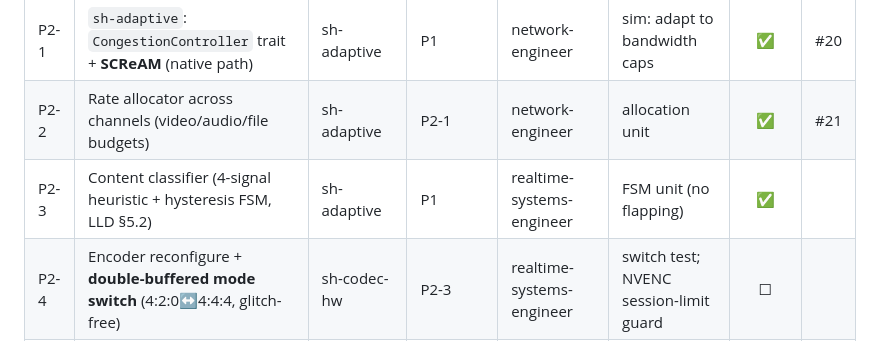
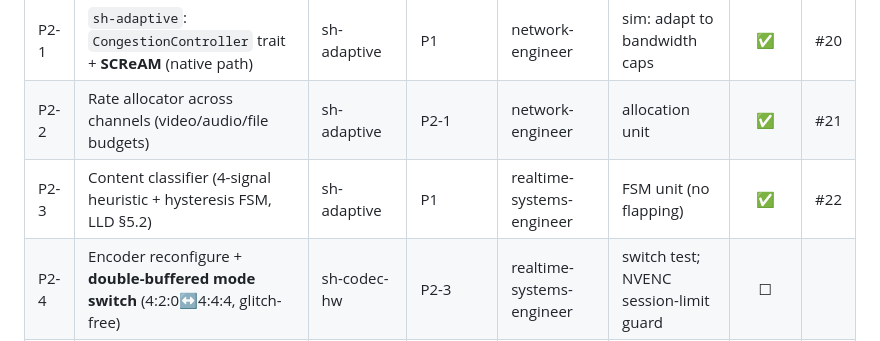
Before and after one commit to zoza1982/streamhaul, a Markdown page: IMPLEMENTATION_PLAN.md, the part around the change. GitHub-like rendering.

Commit message:
docs(adaptive): fill P2-3 PR link in tracker (#22)
Co-Authored-By: Claude Opus 4.8 (1M context) <noreply@anthropic.com>

```diff
--- a/IMPLEMENTATION_PLAN.md
+++ b/IMPLEMENTATION_PLAN.md
@@ -108,7 +108,7 @@ completes a task (one task ≈ one PR). It is the source of truth for "what's do
 |----|------|--------|---------|-------|-------|:------:|----|
 | P2-1 | `sh-adaptive`: `CongestionController` trait + **SCReAM** (native path) | sh-adaptive | P1 | network-engineer | sim: adapt to bandwidth caps | ✅ | #20 |
 | P2-2 | Rate allocator across channels (video/audio/file budgets) | sh-adaptive | P2-1 | network-engineer | allocation unit | ✅ | #21 |
-| P2-3 | Content classifier (4-signal heuristic + hysteresis FSM, LLD §5.2) | sh-adaptive | P1 | realtime-systems-engineer | FSM unit (no flapping) | ✅ | |
+| P2-3 | Content classifier (4-signal heuristic + hysteresis FSM, LLD §5.2) | sh-adaptive | P1 | realtime-systems-engineer | FSM unit (no flapping) | ✅ | #22 |
 | P2-4 | Encoder reconfigure + **double-buffered mode switch** (4:2:0↔4:4:4, glitch-free) | sh-codec-hw | P2-3 | realtime-systems-engineer | switch test; NVENC session-limit guard | ☐ | |
 | P2-5 | HEVC enable (commercial build feature flag) + codec negotiation/degradation ladder (ADR-0004) | sh-codec-hw, sh-protocol | P0-7 | realtime-systems-engineer | negotiation matrix | ☐ | |
 | P2-6 | Loss recovery: rolling intra-refresh + adaptive FEC + selective NACK + forced IDR (LLD §4.4) | sh-adaptive, sh-protocol | P2-1 | network-engineer, realtime-systems-engineer | induced-loss recovery test | ☐ | |
```
